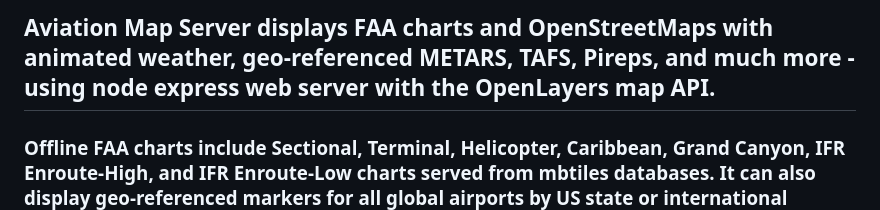
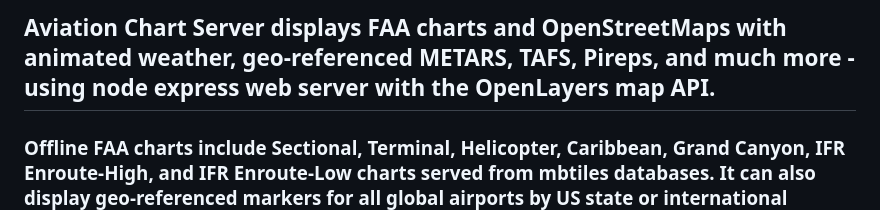
Before and after one commit to N129BZ/chartserver, a Markdown page: README.md, the part around the change. Drawn GitHub-style.

```diff
--- a/README.md
+++ b/README.md
@@ -1,4 +1,4 @@
-## Aviation Map Server displays FAA charts and OpenStreetMaps with animated weather, geo-referenced METARS, TAFS, Pireps, and much more - using node express web server with the OpenLayers map API.
+## Aviation Chart Server displays FAA charts and OpenStreetMaps with animated weather, geo-referenced METARS, TAFS, Pireps, and much more - using node express web server with the OpenLayers map API.
 
 ### Offline FAA charts include Sectional, Terminal, Helicopter, Caribbean, Grand Canyon, IFR Enroute-High, and IFR Enroute-Low charts served from mbtiles databases. It can also display geo-referenced markers for all global airports by US state or international country. It can also poll Stratux GPS/AHRS data to plot ownship position and heading over a map, giving basic "moving map" functionality. It can also save ownship position data in a separate history database at user-defined intervals.
 
```
